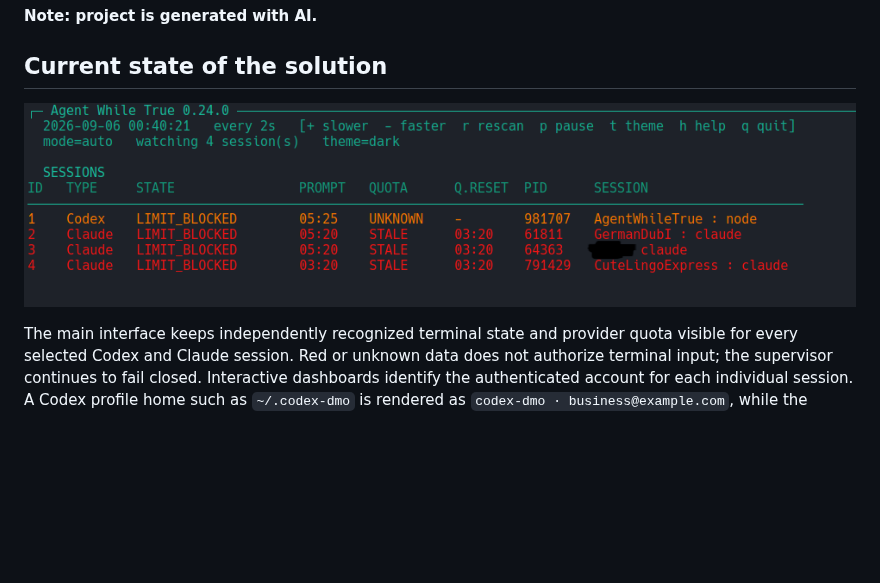
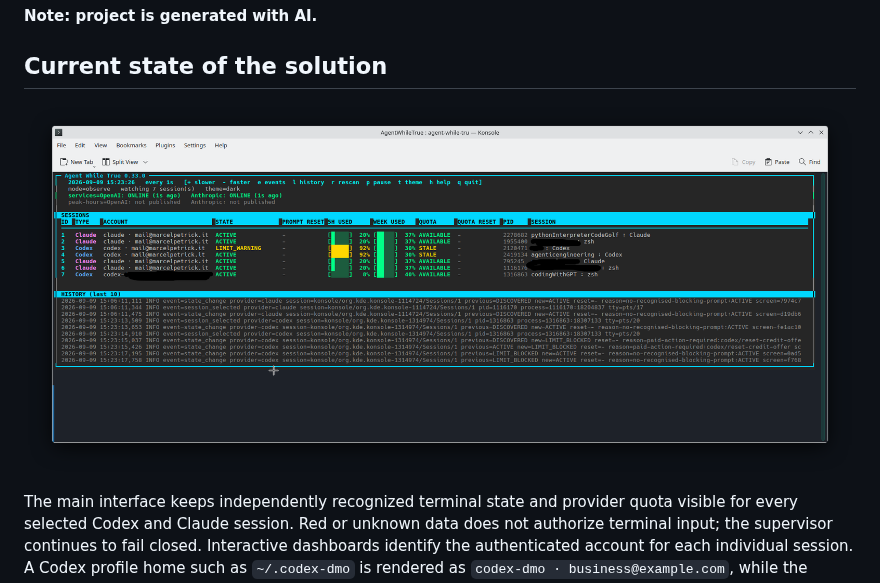
Before and after one commit to marcelpetrick/AgentWhileTrue, a Markdown page: README.md, the part around the change. Drawn GitHub-style; pictures changed too: media/agentWhileTrue_v0.33.0.png (added); blank space fills up the shorter version.

Commit message:
docs(AgentWhileTrue): refresh dashboard screenshot

```diff
--- a/README.md
+++ b/README.md
@@ -18,7 +18,7 @@ terminal, process identity, prompt, quota source, and policy all agree.
 
 ## Current state of the solution
 
-![Agent While True auto-mode TUI showing four blocked sessions](media/agentWhileTrue.png)
+![Agent While True v0.33.0 auto-mode dashboard](media/agentWhileTrue_v0.33.0.png)
 
 The main interface keeps independently recognized terminal state and provider
 quota visible for every selected Codex and Claude session. Red or unknown data
```
Also changed, not shown: CHANGELOG.md (+7 -0 lines), media/agentWhileTrue_notWorking.png (deleted), media/agentWhileTrue_v0.24.0.png (renamed from media/agentWhileTrue.png), 1 other file.
